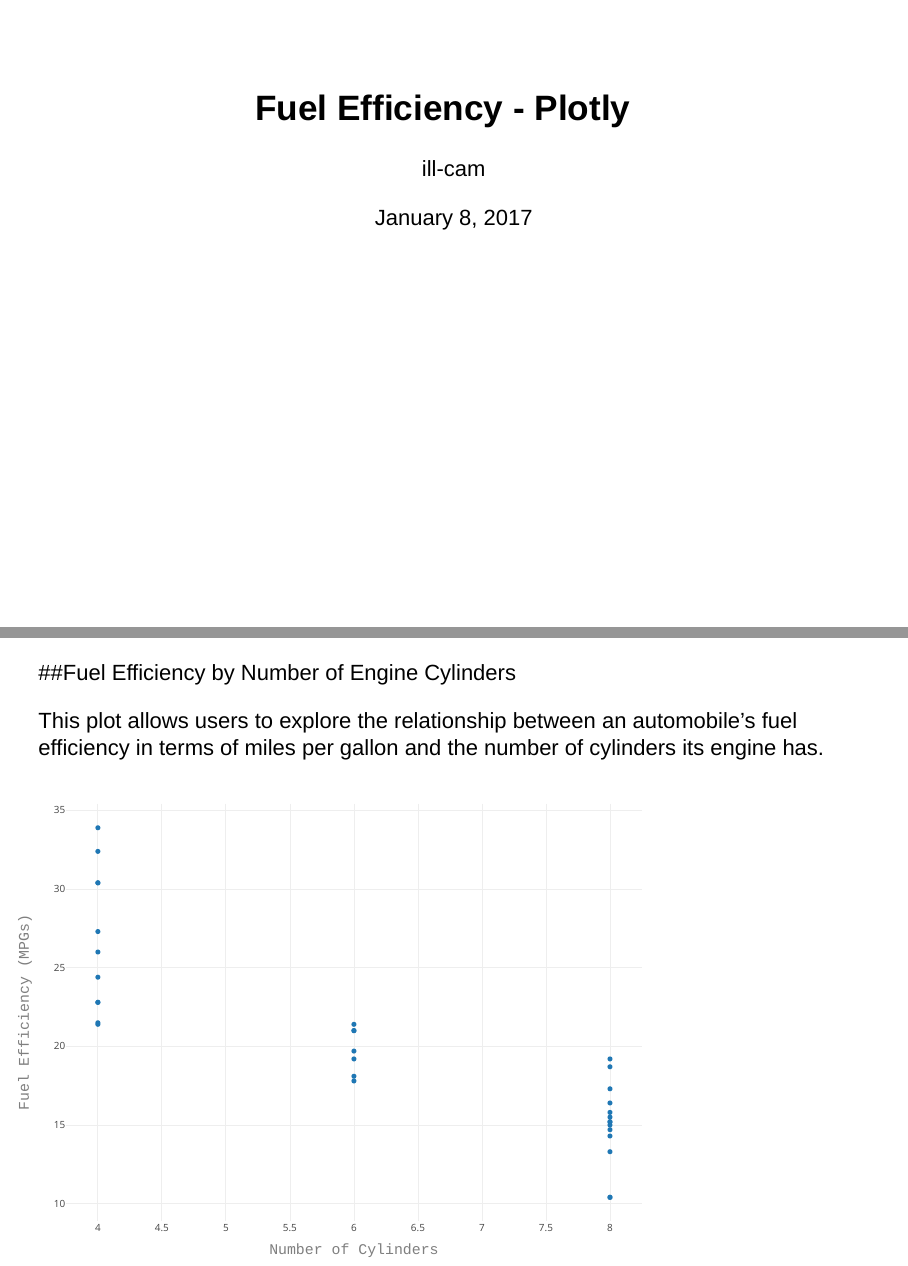
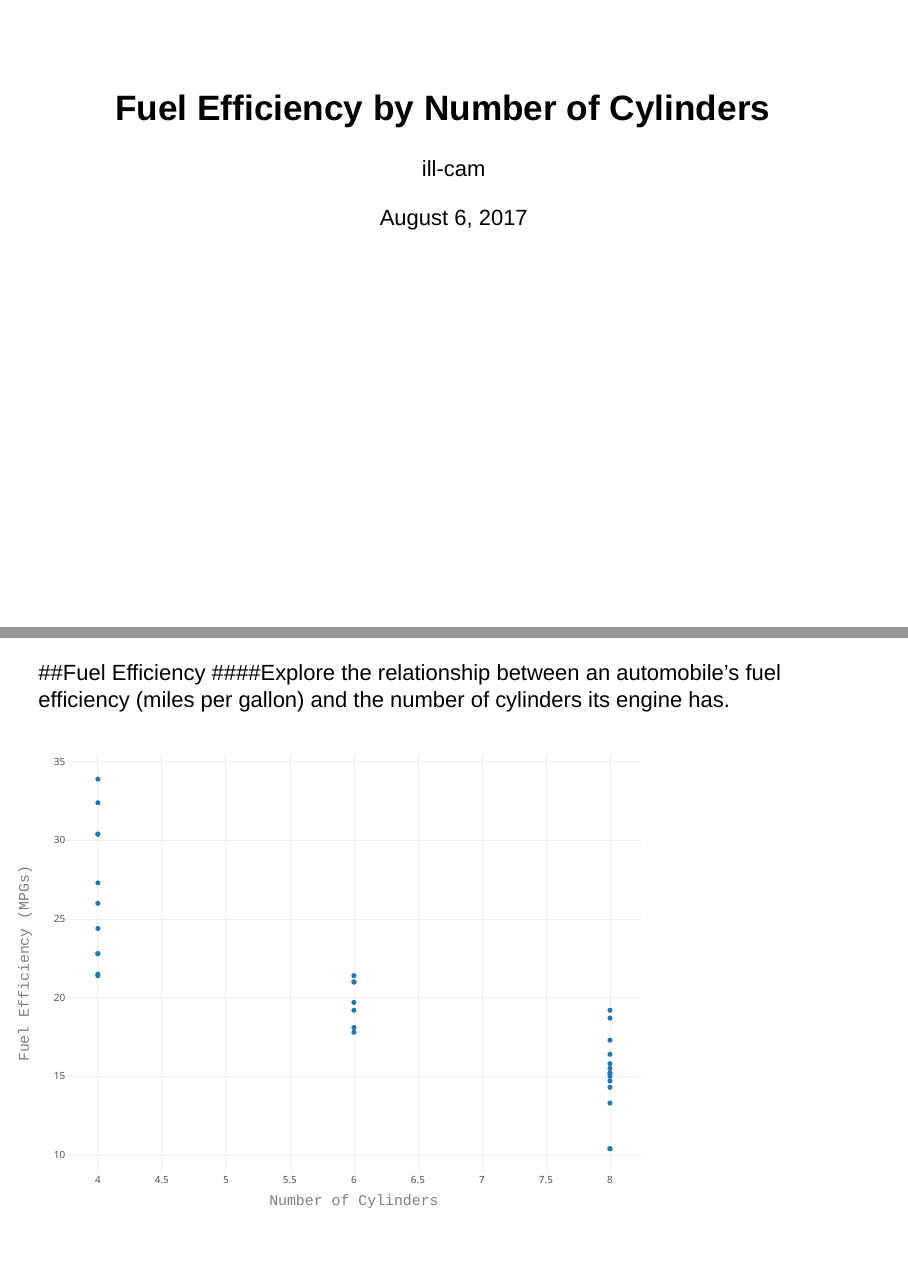
Before and after one commit to ill-cam/plotly, an R Markdown document (fuel_efficiency_plotly.Rmd): pages 1 and 2 of 3 before the commit and pages 1 and 2 of 2 after it, joined at a grey line. Rendered offline with R 4.5, knitr and Pandoc, with nearby package versions; both versions are drawn in the output format of the newer one; drawn as Slidy slides in place of the format the file asks for.

Commit message:
Update fuel_efficiency_plotly.Rmd

````diff
--- a/fuel_efficiency_plotly.Rmd
+++ b/fuel_efficiency_plotly.Rmd
@@ -1,12 +1,12 @@
 ---
-title: "Fuel Efficiency - Plotly"
+title: "Fuel Efficiency by Number of Cylinders"
 author: "ill-cam"
-date: "January 8, 2017"
-output: html_document
+date: "August 6, 2017"
+output: ioslides_presentation
 ---
-##Fuel Efficiency by Number of Engine Cylinders
+##Fuel Efficiency
+####Explore the relationship between an automobile's fuel efficiency (miles per gallon) and the number of cylinders its engine has.
 
-This plot allows users to explore the relationship between an automobile's fuel efficiency in terms of miles per gallon and the number of cylinders its engine has.
 ```{r, echo=FALSE, warning=FALSE, message = FALSE}
 library(plotly)
 f <- list(
````
